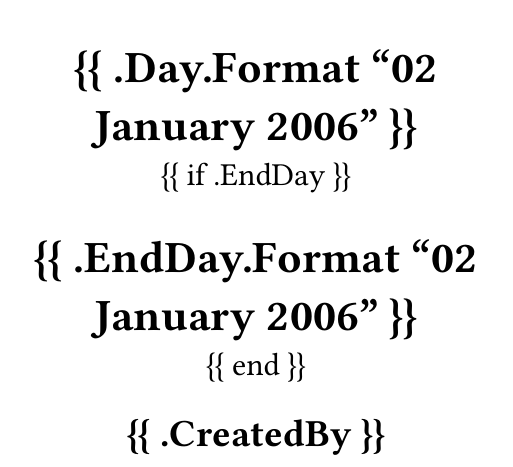
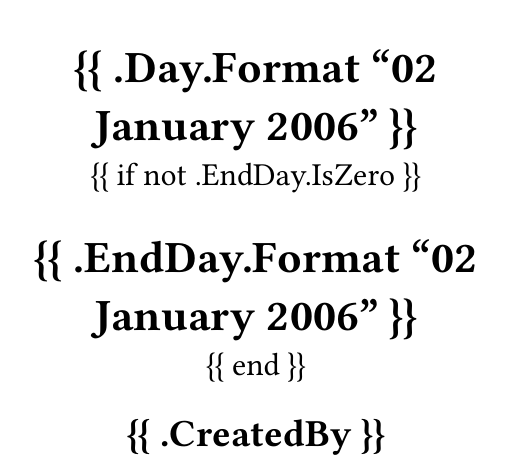
Before and after one commit to jpporta/ticket-control, a Typst document (internal/printer/models/end_of_day.typ): part of the page, cut so that both start at the same text. Compiled offline with Typst 0.15; a missing font is replaced by an installed copy or a similar font.

Commit message:
fix: end of day check if date is empty

```diff
--- a/internal/printer/models/end_of_day.typ
+++ b/internal/printer/models/end_of_day.typ
@@ -12,7 +12,7 @@
 #rect(fill: pat, width: 100%, height: 60pt, stroke: 1pt)
 
 = {{ .Day.Format "02 January 2006" }}
-{{ if .EndDay }}
+{{ if not .EndDay.IsZero }}
 = {{ .EndDay.Format "02 January 2006" }}
 {{ end }}
 == {{ .CreatedBy }}
```
